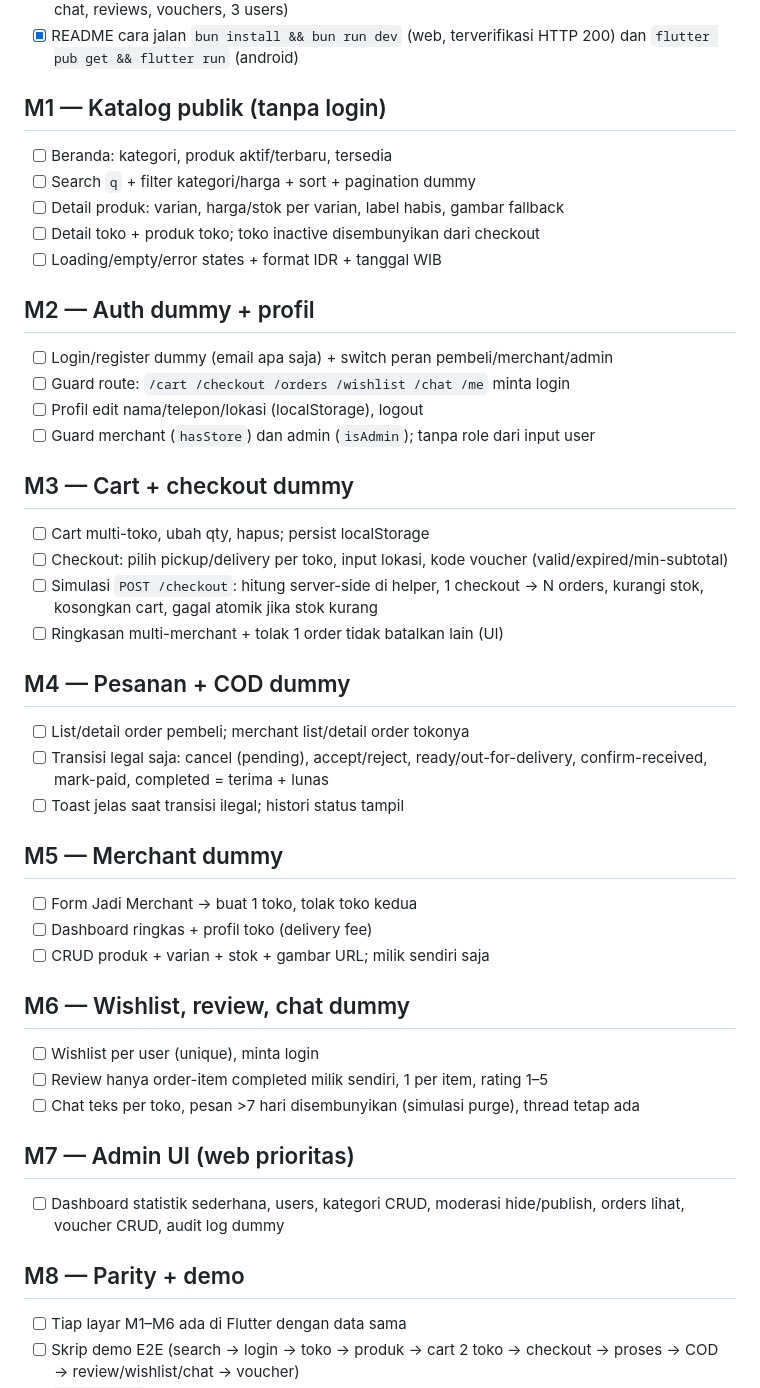
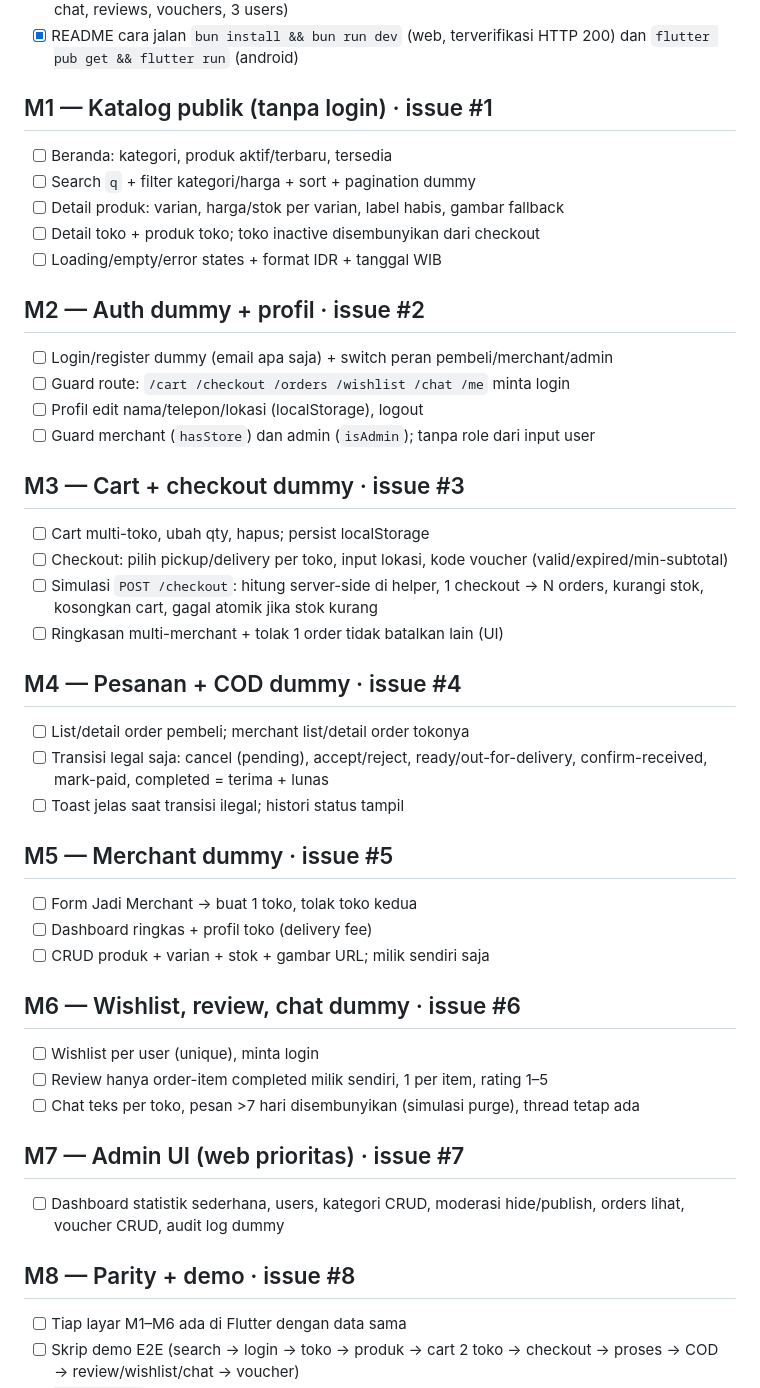
Before and after one commit to FarrelGhozy/SOUQNA, a Markdown page: TODO.md, the part around the change. GitHub-like rendering.

Commit message:
TODO: tautkan issues #1-#8 ke milestone M1-M8

```diff
--- a/TODO.md
+++ b/TODO.md
@@ -12,7 +12,7 @@ Centang `[x]` saat demo lolos di web **dan** Flutter (kecuali admin — web saja
 - [x] Data dummy parity web↔Android (6 kategori, 4 toko, ~20 produk+varian, cart, orders, wishlist, chat, reviews, vouchers, 3 users)
 - [x] README cara jalan `bun install && bun run dev` (web, terverifikasi HTTP 200) dan `flutter pub get && flutter run` (android)
 
-## M1 — Katalog publik (tanpa login)
+## M1 — Katalog publik (tanpa login) · issue #1
 
 - [ ] Beranda: kategori, produk aktif/terbaru, tersedia
 - [ ] Search `q` + filter kategori/harga + sort + pagination dummy
@@ -20,43 +20,43 @@ Centang `[x]` saat demo lolos di web **dan** Flutter (kecuali admin — web saja
 - [ ] Detail toko + produk toko; toko inactive disembunyikan dari checkout
 - [ ] Loading/empty/error states + format IDR + tanggal WIB
 
-## M2 — Auth dummy + profil
+## M2 — Auth dummy + profil · issue #2
 
 - [ ] Login/register dummy (email apa saja) + switch peran pembeli/merchant/admin
 - [ ] Guard route: `/cart /checkout /orders /wishlist /chat /me` minta login
 - [ ] Profil edit nama/telepon/lokasi (localStorage), logout
 - [ ] Guard merchant (`hasStore`) dan admin (`isAdmin`); tanpa role dari input user
 
-## M3 — Cart + checkout dummy
+## M3 — Cart + checkout dummy · issue #3
 
 - [ ] Cart multi-toko, ubah qty, hapus; persist localStorage
 - [ ] Checkout: pilih pickup/delivery per toko, input lokasi, kode voucher (valid/expired/min-subtotal)
 - [ ] Simulasi `POST /checkout`: hitung server-side di helper, 1 checkout → N orders, kurangi stok, kosongkan cart, gagal atomik jika stok kurang
 - [ ] Ringkasan multi-merchant + tolak 1 order tidak batalkan lain (UI)
 
-## M4 — Pesanan + COD dummy
+## M4 — Pesanan + COD dummy · issue #4
 
 - [ ] List/detail order pembeli; merchant list/detail order tokonya
 - [ ] Transisi legal saja: cancel (pending), accept/reject, ready/out-for-delivery, confirm-received, mark-paid, completed = terima + lunas
 - [ ] Toast jelas saat transisi ilegal; histori status tampil
 
-## M5 — Merchant dummy
+## M5 — Merchant dummy · issue #5
 
 - [ ] Form Jadi Merchant → buat 1 toko, tolak toko kedua
 - [ ] Dashboard ringkas + profil toko (delivery fee)
 - [ ] CRUD produk + varian + stok + gambar URL; milik sendiri saja
 
-## M6 — Wishlist, review, chat dummy
+## M6 — Wishlist, review, chat dummy · issue #6
 
 - [ ] Wishlist per user (unique), minta login
 - [ ] Review hanya order-item completed milik sendiri, 1 per item, rating 1–5
 - [ ] Chat teks per toko, pesan >7 hari disembunyikan (simulasi purge), thread tetap ada
 
-## M7 — Admin UI (web prioritas)
+## M7 — Admin UI (web prioritas) · issue #7
 
 - [ ] Dashboard statistik sederhana, users, kategori CRUD, moderasi hide/publish, orders lihat, voucher CRUD, audit log dummy
 
-## M8 — Parity + demo
+## M8 — Parity + demo · issue #8
 
 - [ ] Tiap layar M1–M6 ada di Flutter dengan data sama
 - [ ] Skrip demo E2E (search → login → toko → produk → cart 2 toko → checkout → proses → COD → review/wishlist/chat → voucher)
```
